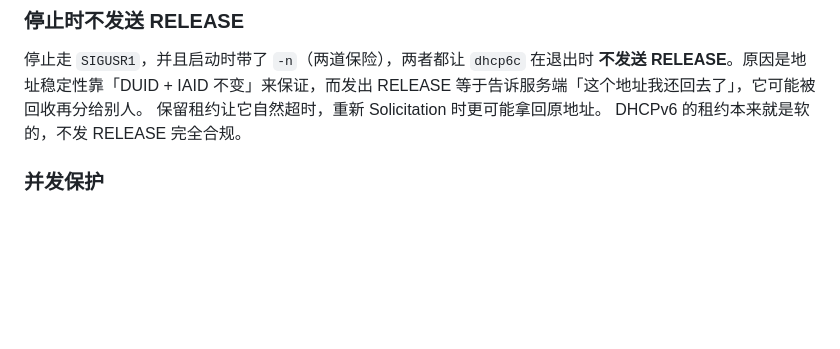
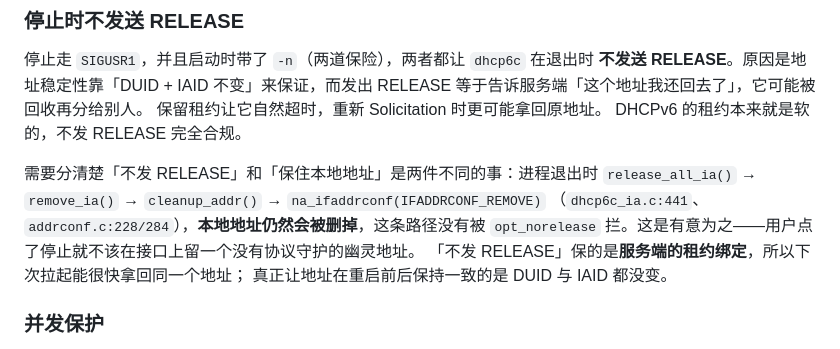
Before and after one commit to TianyiTwT/dhcpv6-client-android-kernelsu, a Markdown page: README.md, the part around the change. Rendered like a GitHub page; blank space fills up the shorter version.

Commit message:
docs: 澄清「不发送 RELEASE」不等于「保住本地地址」

```diff
--- a/README.md
+++ b/README.md
@@ -145,6 +145,13 @@ RELEASE 等于告诉服务端「这个地址我还回去了」，它可能被回
 保留租约让它自然超时，重新 Solicitation 时更可能拿回原地址。
 DHCPv6 的租约本来就是软的，不发 RELEASE 完全合规。
 
+需要分清楚「不发 RELEASE」和「保住本地地址」是两件不同的事：进程退出时
+`release_all_ia()` → `remove_ia()` → `cleanup_addr()` → `na_ifaddrconf(IFADDRCONF_REMOVE)`
+（`dhcp6c_ia.c:441`、`addrconf.c:228/284`），**本地地址仍然会被删掉**，这条路径没有被
+`opt_norelease` 拦。这是有意为之——用户点了停止就不该在接口上留一个没有协议守护的幽灵地址。
+「不发 RELEASE」保的是**服务端的租约绑定**，所以下次拉起能很快拿回同一个地址；
+真正让地址在重启前后保持一致的是 DUID 与 IAID 都没变。
+
 ### 并发保护
 
 起停会被 WebUI、`action.sh`、watchdog 三处独立触发。而 `d6_start` 在启动前
```
